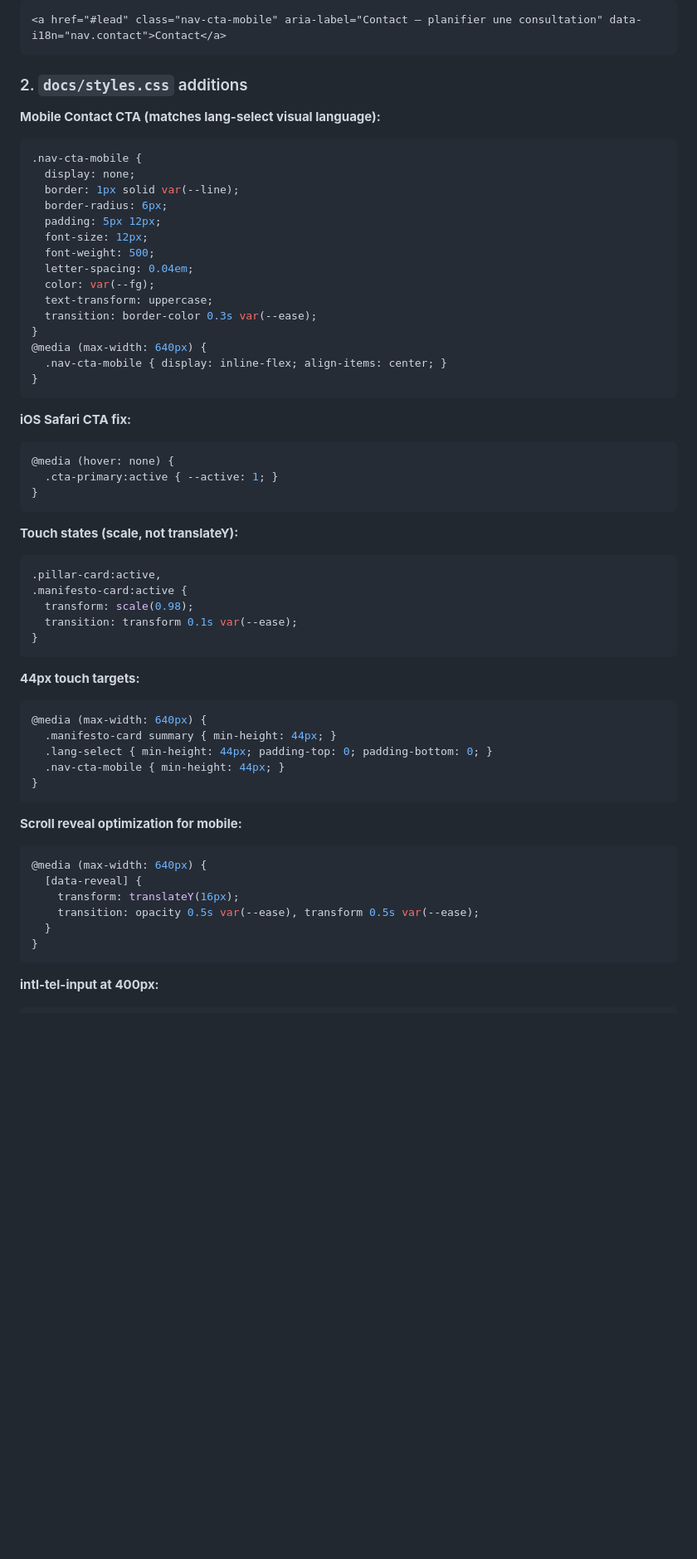
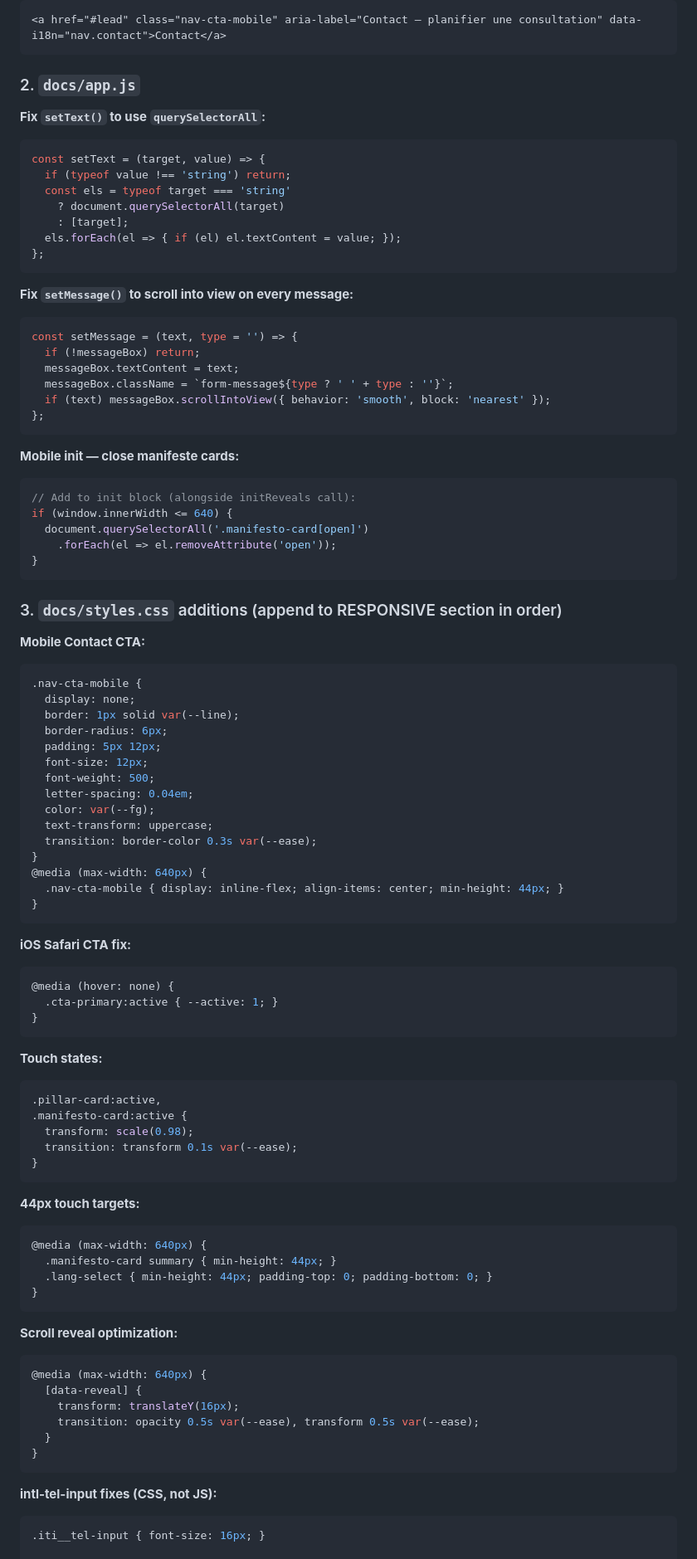
Before and after one commit to micka2000/kenzahotelconsulting, a Markdown page: docs/plan-mobile.md, the part around one of its changes. Shown at 83% size. Rendered like a GitHub page; blank space fills up the shorter version.

````diff
--- a/docs/plan-mobile.md
+++ b/docs/plan-mobile.md
@@ -62,9 +67,41 @@ Add in `.topbar-nav`, before `<span class="nav-divider">`:
 <a href="#lead" class="nav-cta-mobile" aria-label="Contact — planifier une consultation" data-i18n="nav.contact">Contact</a>
 ```
 
-### 2. `docs/styles.css` additions
+### 2. `docs/app.js`
 
-**Mobile Contact CTA (matches lang-select visual language):**
+**Fix `setText()` to use `querySelectorAll`:**
+```js
+const setText = (target, value) => {
+  if (typeof value !== 'string') return;
+  const els = typeof target === 'string'
+    ? document.querySelectorAll(target)
+    : [target];
+  els.forEach(el => { if (el) el.textContent = value; });
+};
+```
+
+**Fix `setMessage()` to scroll into view on every message:**
+```js
+const setMessage = (text, type = '') => {
+  if (!messageBox) return;
+  messageBox.textContent = text;
+  messageBox.className = `form-message${type ? ' ' + type : ''}`;
+  if (text) messageBox.scrollIntoView({ behavior: 'smooth', block: 'nearest' });
+};
+```
+
+**Mobile init — close manifeste cards:**
+```js
+// Add to init block (alongside initReveals call):
+if (window.innerWidth <= 640) {
+  document.querySelectorAll('.manifesto-card[open]')
+    .forEach(el => el.removeAttribute('open'));
+}
+```
+
+### 3. `docs/styles.css` additions (append to RESPONSIVE section in order)
+
+**Mobile Contact CTA:**
 ```css
 .nav-cta-mobile {
   display: none;
@@ -79,7 +116,7 @@ Add in `.topbar-nav`, before `<span class="nav-divider">`:
   transition: border-color 0.3s var(--ease);
 }
 @media (max-width: 640px) {
-  .nav-cta-mobile { display: inline-flex; align-items: center; }
+  .nav-cta-mobile { display: inline-flex; align-items: center; min-height: 44px; }
 }
 ```
 
@@ -90,7 +127,7 @@ Add in `.topbar-nav`, before `<span class="nav-divider">`:
 }
 ```
 
-**Touch states (scale, not translateY):**
+**Touch states:**
 ```css
 .pillar-card:active,
 .manifesto-card:active {
@@ -104,11 +141,10 @@ Add in `.topbar-nav`, before `<span class="nav-divider">`:
 @media (max-width: 640px) {
   .manifesto-card summary { min-height: 44px; }
   .lang-select { min-height: 44px; padding-top: 0; padding-bottom: 0; }
-  .nav-cta-mobile { min-height: 44px; }
 }
 ```
 
-**Scroll reveal optimization for mobile:**
+**Scroll reveal optimization:**
 ```css
 @media (max-width: 640px) {
   [data-reveal] {
@@ -118,6 +154,8 @@ Add in `.topbar-nav`, before `<span class="nav-divider">`:
 }
 ```
 
-**intl-tel-input at 400px:**
+**intl-tel-input fixes (CSS, not JS):**
 ```css
+.iti__tel-input { font-size: 16px; }
+
 @media (max-width: 400px) {
````
Also changed, not shown: other parts of docs/plan-mobile.md (+31 -39 lines).
